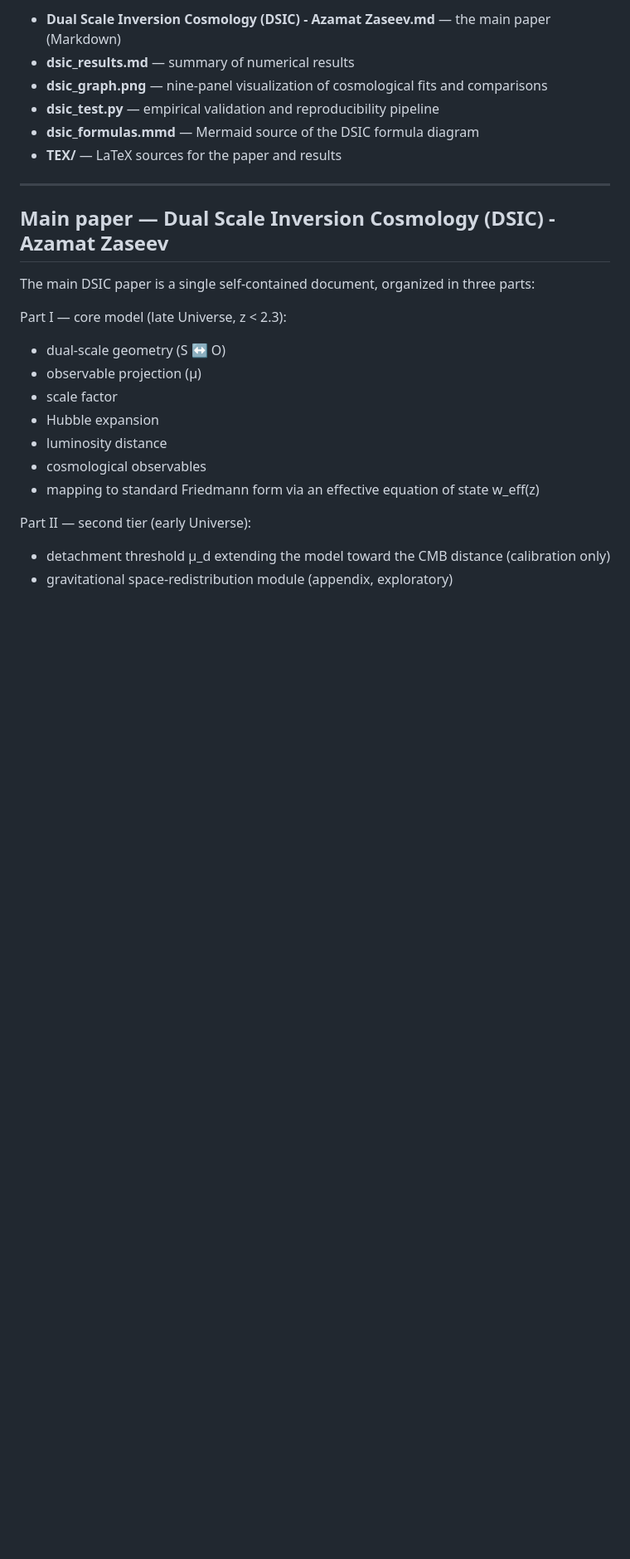
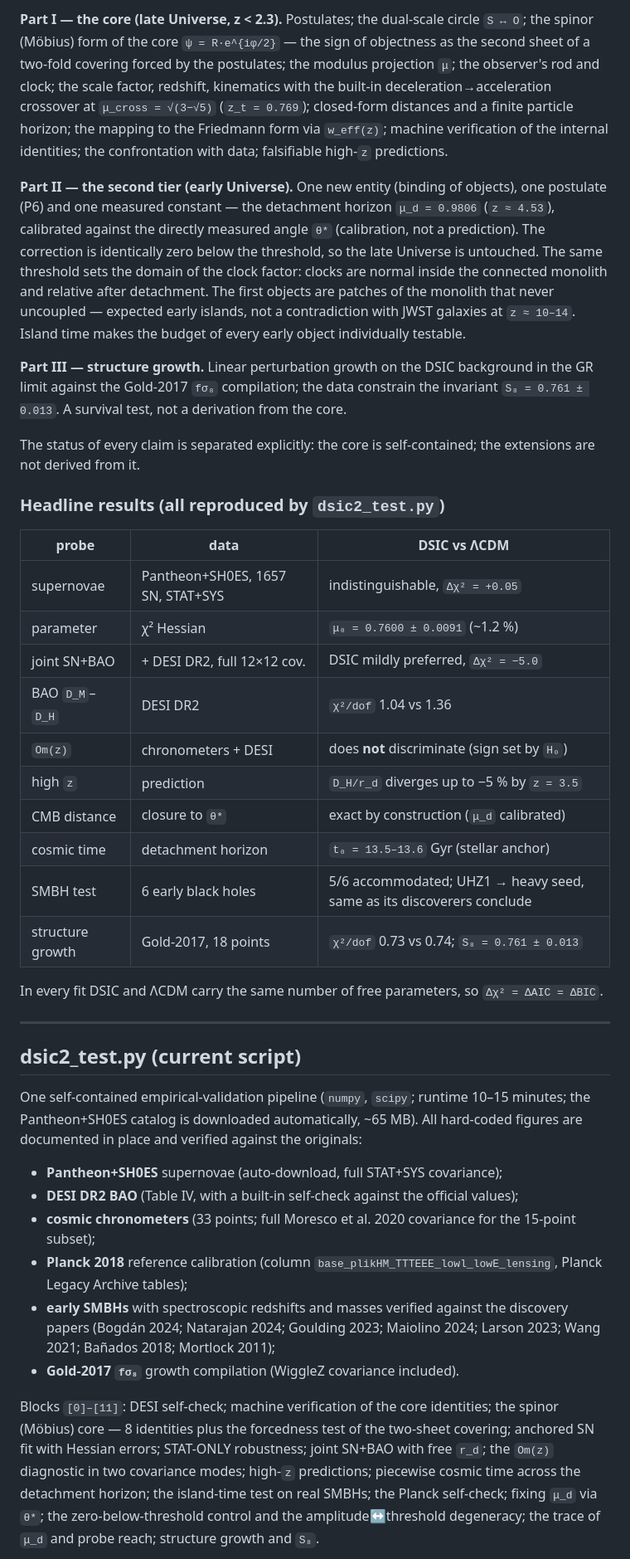
Before and after one commit to az-zase/DSIC, a Markdown page: README.md, the part around one of its changes. Shown at 83% size. Drawn GitHub-style; blank space fills up the shorter version.

Commit message:
Update README.md
DSIC 2

```diff
--- a/README.md
+++ b/README.md
@@ -49,27 +48,41 @@ Each language directory contains the same set of files:
 
-- **Dual Scale Inversion Cosmology (DSIC) - Azamat Zaseev.md** — the main paper (Markdown)
-- **dsic_results.md** — summary of numerical results
-- **dsic_graph.png** — nine-panel visualization of cosmological fits and comparisons
-- **dsic_test.py** — empirical validation and reproducibility pipeline
-- **dsic_formulas.mmd** — Mermaid source of the DSIC formula diagram
-- **TEX/** — LaTeX sources for the paper and results
+**Part I — the core (late Universe, z < 2.3).** Postulates; the dual-scale circle `S ↔ O`; the spinor (Möbius) form of the core `ψ = R·e^{iφ/2}` — the sign of objectness as the second sheet of a two-fold covering forced by the postulates; the modulus projection `μ`; the observer's rod and clock; the scale factor, redshift, kinematics with the built-in deceleration→acceleration crossover at `μ_cross = √(3−√5)` (`z_t = 0.769`); closed-form distances and a finite particle horizon; the mapping to the Friedmann form via `w_eff(z)`; machine verification of the internal identities; the confrontation with data; falsifiable high-`z` predictions.
+
+**Part II — the second tier (early Universe).** One new entity (binding of objects), one postulate (P6) and one measured constant — the detachment horizon `μ_d = 0.9806` (`z ≈ 4.53`), calibrated against the directly measured angle `θ*` (calibration, not a prediction). The correction is identically zero below the threshold, so the late Universe is untouched. The same threshold sets the domain of the clock factor: clocks are normal inside the connected monolith and relative after detachment. The first objects are patches of the monolith that never uncoupled — expected early islands, not a contradiction with JWST galaxies at `z ≈ 10–14`. Island time makes the budget of every early object individually testable.
+
+**Part III — structure growth.** Linear perturbation growth on the DSIC background in the GR limit against the Gold-2017 `fσ₈` compilation; the data constrain the invariant `S₈ = 0.761 ± 0.013`. A survival test, not a derivation from the core.
+
+The status of every claim is separated explicitly: the core is self-contained; the extensions are not derived from it.
+
+### Headline results (all reproduced by `dsic2_test.py`)
+
+| probe | data | DSIC vs ΛCDM |
+|---|---|---|
+| supernovae | Pantheon+SH0ES, 1657 SN, STAT+SYS | indistinguishable, `Δχ² = +0.05` |
+| parameter | χ² Hessian | `μ₀ = 0.7600 ± 0.0091` (~1.2 %) |
+| joint SN+BAO | + DESI DR2, full 12×12 cov. | DSIC mildly preferred, `Δχ² = −5.0` |
+| BAO `D_M`–`D_H` | DESI DR2 | `χ²/dof` 1.04 vs 1.36 |
+| `Om(z)` | chronometers + DESI | does **not** discriminate (sign set by `H₀`) |
+| high `z` | prediction | `D_H/r_d` diverges up to −5 % by `z = 3.5` |
+| CMB distance | closure to `θ*` | exact by construction (`μ_d` calibrated) |
+| cosmic time | detachment horizon | `t₀ = 13.5–13.6` Gyr (stellar anchor) |
+| SMBH test | 6 early black holes | 5/6 accommodated; UHZ1 → heavy seed, same as its discoverers conclude |
+| structure growth | Gold-2017, 18 points | `χ²/dof` 0.73 vs 0.74; `S₈ = 0.761 ± 0.013` |
+
+In every fit DSIC and ΛCDM carry the same number of free parameters, so `Δχ² = ΔAIC = ΔBIC`.
 
 ---
 
-## Main paper — Dual Scale Inversion Cosmology (DSIC) - Azamat Zaseev
+## dsic2_test.py (current script)
 
-The main DSIC paper is a single self-contained document, organized in three parts:
+One self-contained empirical-validation pipeline (`numpy`, `scipy`; runtime 10–15 minutes; the Pantheon+SH0ES catalog is downloaded automatically, ~65 MB). All hard-coded figures are documented in place and verified against the originals:
 
-Part I — core model (late Universe, z < 2.3):
-- dual-scale geometry (S ↔ O)
-- observable projection (μ)
-- scale factor
-- Hubble expansion
-- luminosity distance
-- cosmological observables
-- mapping to standard Friedmann form via an effective equation of state w_eff(z)
+- **Pantheon+SH0ES** supernovae (auto-download, full STAT+SYS covariance);
+- **DESI DR2 BAO** (Table IV, with a built-in self-check against the official values);
+- **cosmic chronometers** (33 points; full Moresco et al. 2020 covariance for the 15-point subset);
+- **Planck 2018** reference calibration (column `base_plikHM_TTTEEE_lowl_lowE_lensing`, Planck Legacy Archive tables);
+- **early SMBHs** with spectroscopic redshifts and masses verified against the discovery papers (Bogdán 2024; Natarajan 2024; Goulding 2023; Maiolino 2024; Larson 2023; Wang 2021; Bañados 2018; Mortlock 2011);
+- **Gold-2017 `fσ₈`** growth compilation (WiggleZ covariance included).
 
-Part II — second tier (early Universe):
-- detachment threshold μ_d extending the model toward the CMB distance (calibration only)
-- gravitational space-redistribution module (appendix, exploratory)
+Blocks `[0]–[11]`: DESI self-check; machine verification of the core identities; the spinor (Möbius) core — 8 identities plus the forcedness test of the two-sheet covering; anchored SN fit with Hessian errors; STAT-ONLY robustness; joint SN+BAO with free `r_d`; the `Om(z)` diagnostic in two covariance modes; high-`z` predictions; piecewise cosmic time across the detachment horizon; the island-time test on real SMBHs; the Planck self-check; fixing `μ_d` via `θ*`; the zero-below-threshold control and the amplitude↔threshold degeneracy; the trace of `μ_d` and probe reach; structure growth and `S₈`.
 
```
Also changed, not shown: other parts of README.md (+15 -100 lines).
